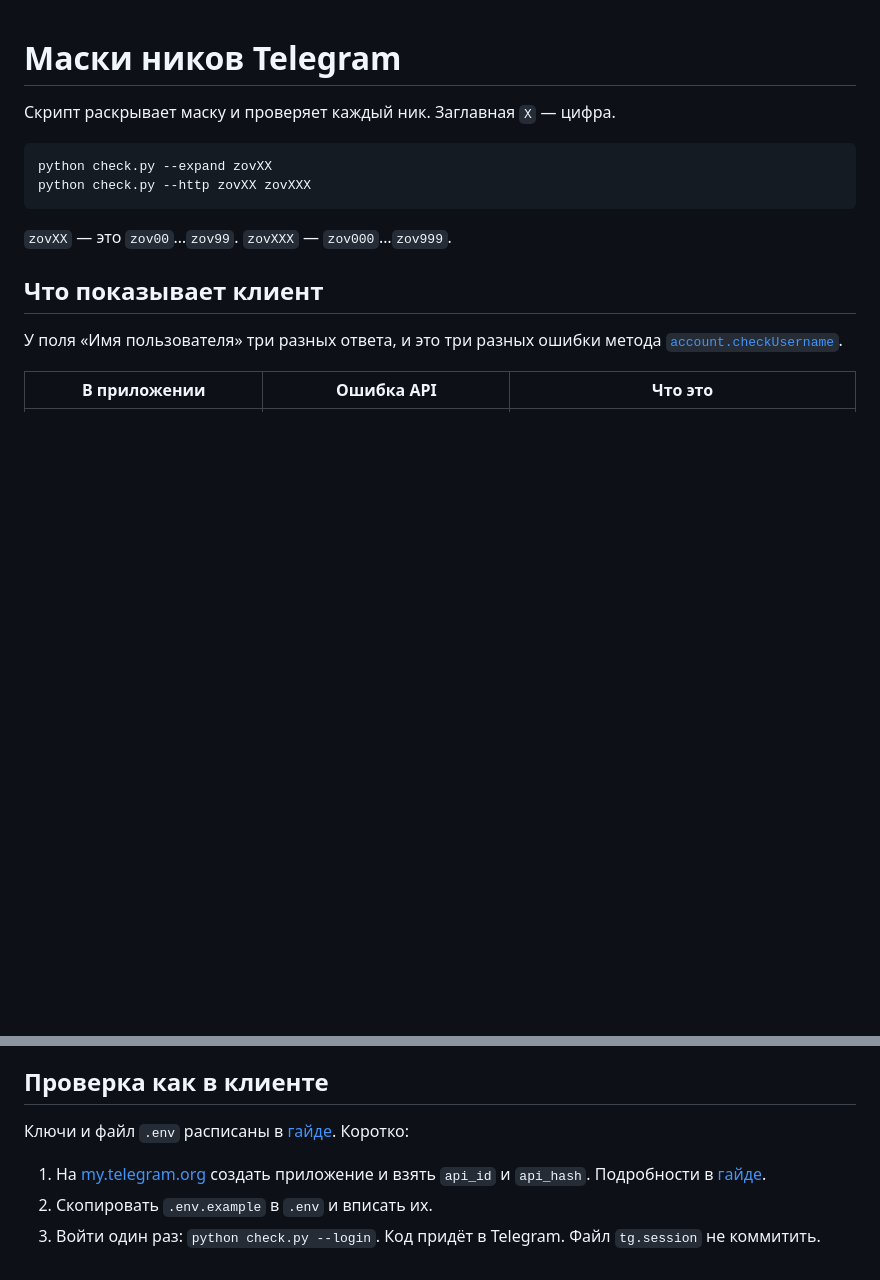
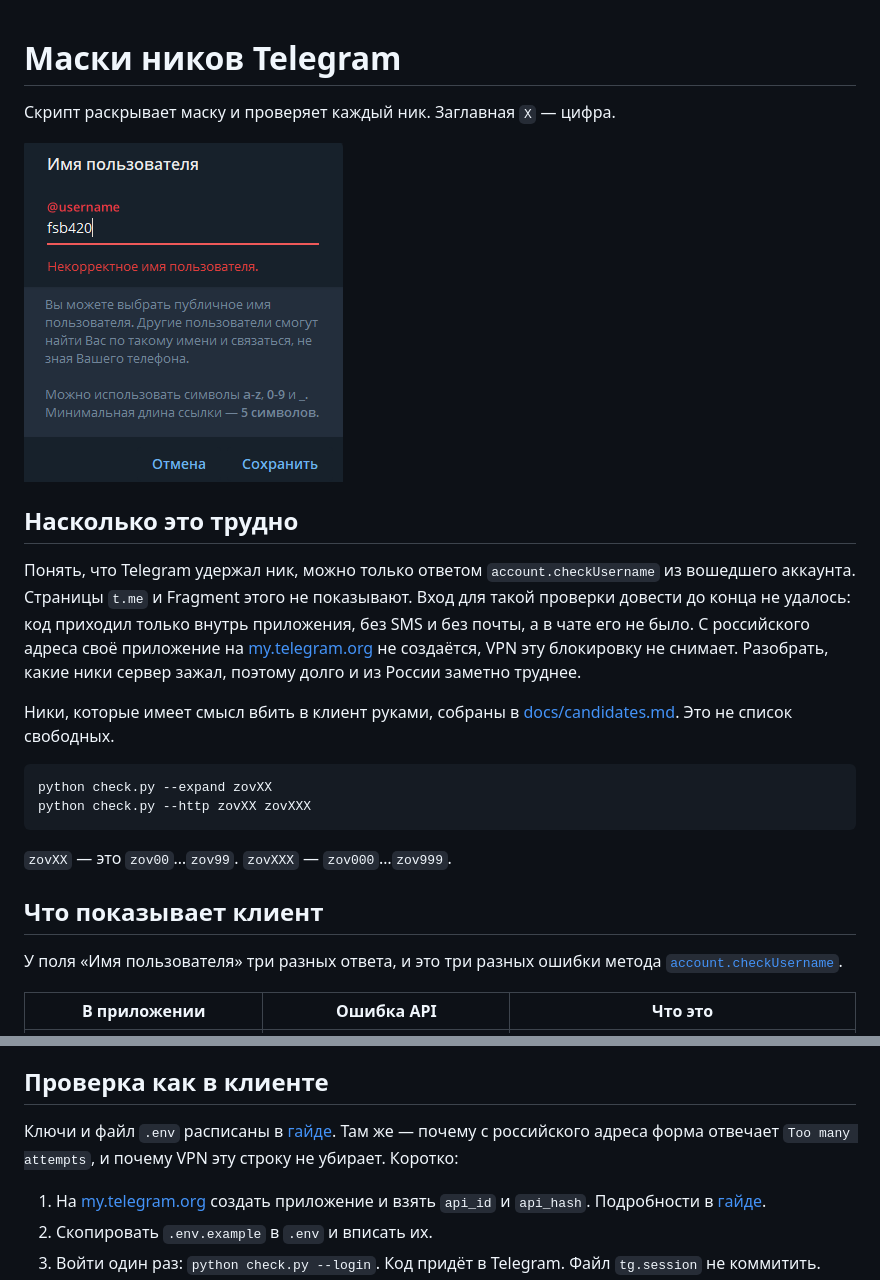
Before and after one commit to Flint01686/tg-username-search, a Markdown page: README.md, 2 parts joined by grey strips. Rendered like a GitHub page; pictures changed too: docs/fsb420-invalid.png (added); blank space fills up the shorter version.

````diff
--- a/README.md
+++ b/README.md
@@ -1,6 +1,14 @@
 # Маски ников Telegram
 
 Скрипт раскрывает маску и проверяет каждый ник. Заглавная `X` — цифра.
+
+![Клиент пишет «Некорректное имя пользователя» для формально правильного ника fsb420](docs/fsb420-invalid.png)
+
+## Насколько это трудно
+
+Понять, что Telegram удержал ник, можно только ответом `account.checkUsername` из вошедшего аккаунта. Страницы `t.me` и Fragment этого не показывают. Вход для такой проверки довести до конца не удалось: код приходил только внутрь приложения, без SMS и без почты, а в чате его не было. С российского адреса своё приложение на [my.telegram.org](https://my.telegram.org) не создаётся, VPN эту блокировку не снимает. Разобрать, какие ники сервер зажал, поэтому долго и из России заметно труднее.
+
+Ники, которые имеет смысл вбить в клиент руками, собраны в [docs/candidates.md](docs/candidates.md). Это не список свободных.
 
 ```text
 python check.py --expand zovXX
@@ -32,7 +40,7 @@ python check.py --http zovXX zovXXX
 
 ## Проверка как в клиенте
 
-Ключи и файл `.env` расписаны в [гайде](docs/api-credentials.md). Коротко:
+Ключи и файл `.env` расписаны в [гайде](docs/api-credentials.md). Там же — почему с российского адреса форма отвечает `Too many attempts`, и почему VPN эту строку не убирает. Коротко:
 
 1. На [my.telegram.org](https://my.telegram.org) создать приложение и взять `api_id` и `api_hash`. Подробности в [гайде](docs/api-credentials.md).
 2. Скопировать `.env.example` в `.env` и вписать их.
````
Also changed, not shown: docs/api-credentials.md (+10 -0 lines), docs/candidates.md (added, +36 -0 lines), 1 other file.
